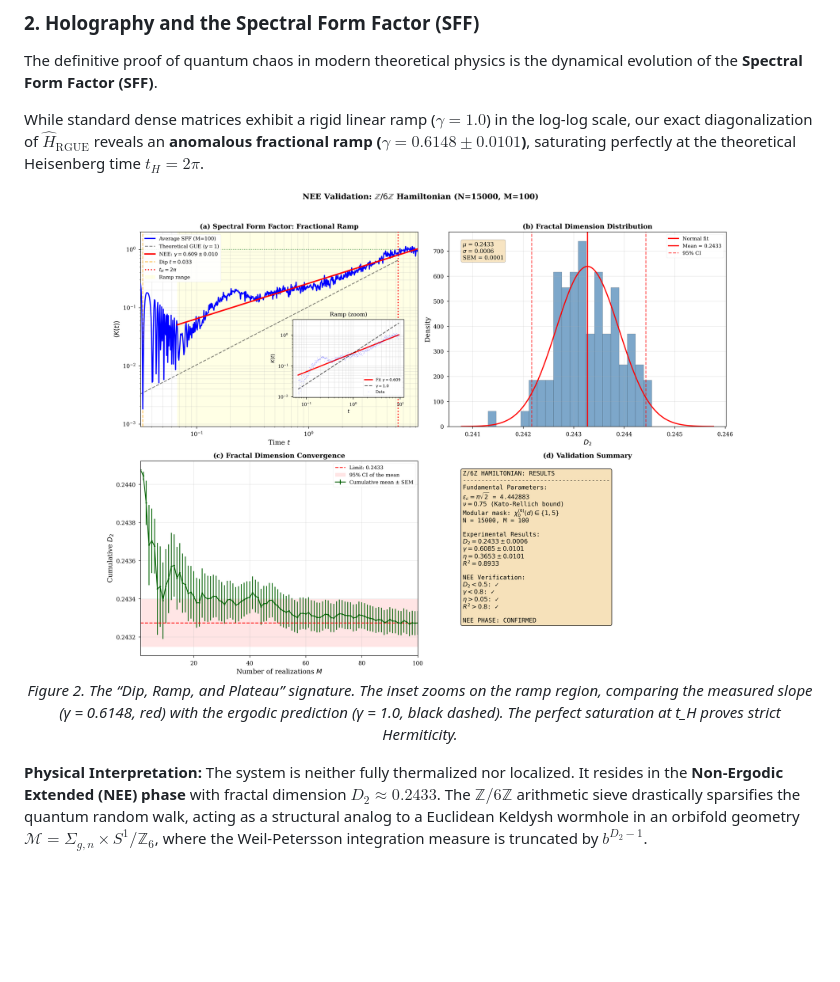
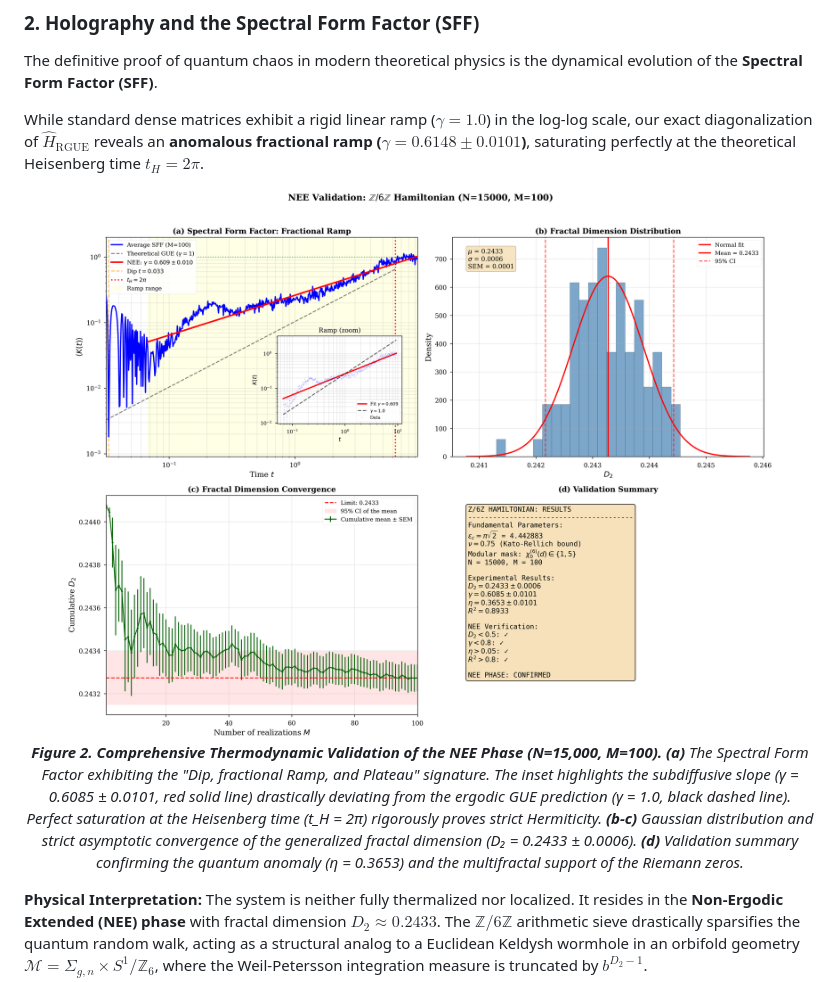
Before and after one commit to NachoPeinador/The-Riemann-GUE-Hamiltonian, a Markdown page: README.md, the part around the change. Rendered like a GitHub page; blank space fills up the shorter version.

```diff
--- a/README.md
+++ b/README.md
@@ -88,9 +88,9 @@ The definitive proof of quantum chaos in modern theoretical physics is the dynam
 While standard dense matrices exhibit a rigid linear ramp ($\gamma = 1.0$) in the log‑log scale, our exact diagonalization of $\hat{H}_{\text{RGUE}}$ reveals an **anomalous fractional ramp ($\gamma = 0.6148 \pm 0.0101$)**, saturating perfectly at the theoretical Heisenberg time $t_H = 2\pi$.
 
 <p align="center">
-  <img src="Images/PRL_Figure_Final_con_inset.png" alt="Spectral Form Factor with Inset" width="80%">
+  <img src="Images/PRL_Figure_Final_con_inset.png" alt="NEE Phase Thermodynamic Validation" width="90%">
   <br>
-  <em>Figure 2. The “Dip, Ramp, and Plateau” signature. The inset zooms on the ramp region, comparing the measured slope (γ = 0.6148, red) with the ergodic prediction (γ = 1.0, black dashed). The perfect saturation at t_H proves strict Hermiticity.</em>
+  <em><strong>Figure 2. Comprehensive Thermodynamic Validation of the NEE Phase (N=15,000, M=100).</strong> <b>(a)</b> The Spectral Form Factor exhibiting the "Dip, fractional Ramp, and Plateau" signature. The inset highlights the subdiffusive slope (γ = 0.6085 ± 0.0101, red solid line) drastically deviating from the ergodic GUE prediction (γ = 1.0, black dashed line). Perfect saturation at the Heisenberg time (t_H = 2π) rigorously proves strict Hermiticity. <b>(b-c)</b> Gaussian distribution and strict asymptotic convergence of the generalized fractal dimension (D₂ = 0.2433 ± 0.0006). <b>(d)</b> Validation summary confirming the quantum anomaly (η = 0.3653) and the multifractal support of the Riemann zeros.</em>
 </p>
 
 **Physical Interpretation:**
```
